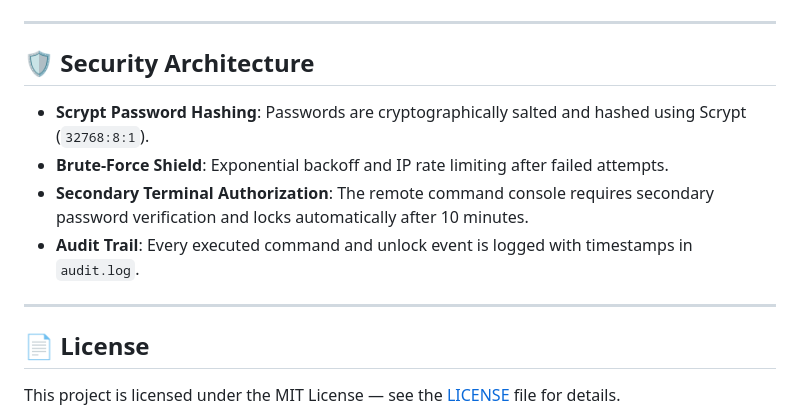
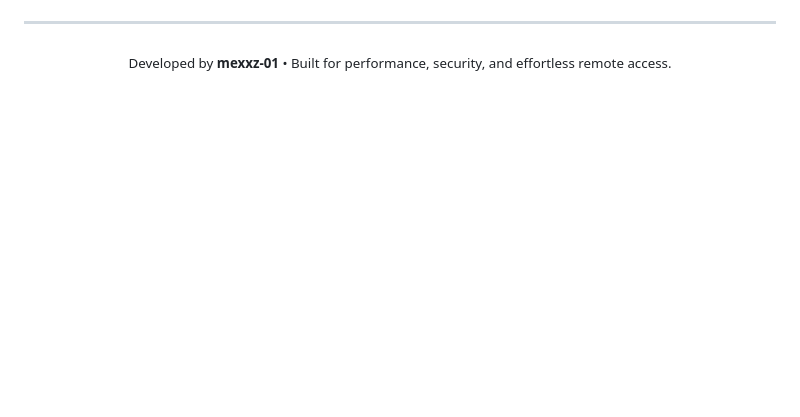
Before and after one commit to mexxz-01/Project-x-alpha, a Markdown page: README.md, the part around the change printed below. Drawn GitHub-style; blank space fills up the shorter version.

```diff
--- a/README.md
+++ b/README.md
@@ -135,15 +84,6 @@ The output executable will be placed in `dist\RemotePC.exe`.
 
 ---
 
-## 🛡️ Security Architecture
-
-* **Scrypt Password Hashing**: Passwords are cryptographically salted and hashed using Scrypt (`32768:8:1`).
-* **Brute-Force Shield**: Exponential backoff and IP rate limiting after failed attempts.
-* **Secondary Terminal Authorization**: The remote command console requires secondary password verification and locks automatically after 10 minutes.
-* **Audit Trail**: Every executed command and unlock event is logged with timestamps in `audit.log`.
-
----
-
-## 📄 License
-
-This project is licensed under the MIT License — see the [LICENSE](LICENSE) file for details.
+<div align="center">
+  <sub>Developed by <b>mexxz-01</b> • Built for performance, security, and effortless remote access.</sub>
+</div>
```
Also changed, not shown: other parts of README.md (+55 -106 lines), favicon.png (added), icon-192.png (added), 9 other files.
